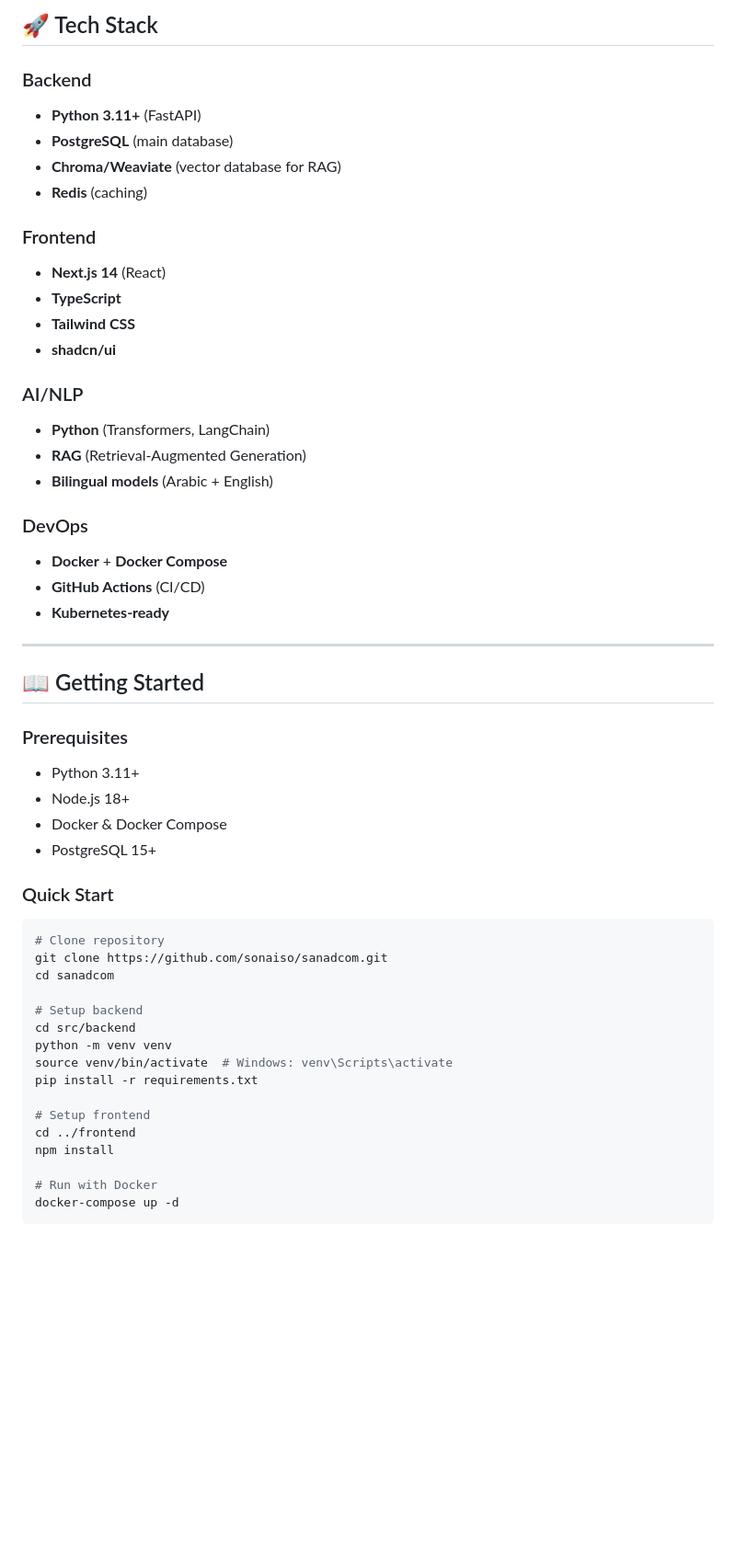
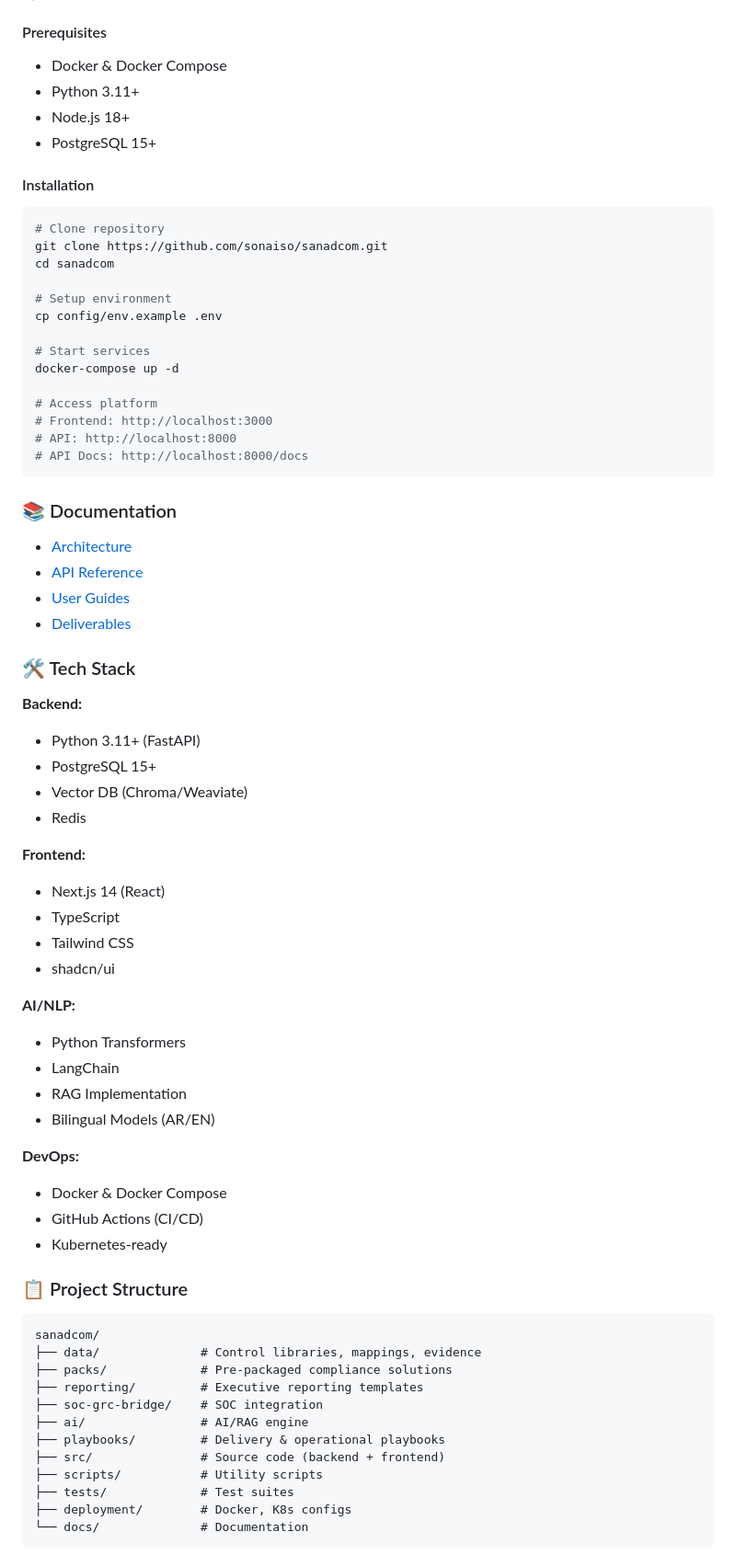
Before and after one commit to sanaddiab6-del/GRC_SC, a Markdown page: README.md, the part around one of its changes. Shown at 92% size. Rendered like a GitHub page; blank space fills up the shorter version.

````diff
--- a/README.md
+++ b/README.md
@@ -65,54 +61,72 @@ sanadcom/
 
-## 🚀 Tech Stack
-
-### Backend
-- **Python 3.11+** (FastAPI)
-- **PostgreSQL** (main database)
-- **Chroma/Weaviate** (vector database for RAG)
-- **Redis** (caching)
-
-### Frontend
-- **Next.js 14** (React)
-- **TypeScript**
-- **Tailwind CSS**
-- **shadcn/ui**
-
-### AI/NLP
-- **Python** (Transformers, LangChain)
-- **RAG** (Retrieval-Augmented Generation)
-- **Bilingual models** (Arabic + English)
-
-### DevOps
-- **Docker** + **Docker Compose**
-- **GitHub Actions** (CI/CD)
-- **Kubernetes-ready**
-
----
-
-## 📖 Getting Started
-
-### Prerequisites
+#### Prerequisites
+- Docker & Docker Compose
 - Python 3.11+
 - Node.js 18+
-- Docker & Docker Compose
 - PostgreSQL 15+
 
-### Quick Start
+#### Installation
 ```bash
 # Clone repository
 git clone https://github.com/sonaiso/sanadcom.git
 cd sanadcom
 
-# Setup backend
-cd src/backend
-python -m venv venv
-source venv/bin/activate  # Windows: venv\Scripts\activate
-pip install -r requirements.txt
+# Setup environment
+cp config/env.example .env
 
-# Setup frontend
-cd ../frontend
-npm install
+# Start services
+docker-compose up -d
 
-# Run with Docker
-docker-compose up -d
+# Access platform
+# Frontend: http://localhost:3000
+# API: http://localhost:8000
+# API Docs: http://localhost:8000/docs
 ```
+
+### 📚 Documentation
+- [Architecture](docs/architecture/README.md)
+- [API Reference](docs/api/README.md)
+- [User Guides](docs/user-guides/README.md)
+- [Deliverables](docs/deliverables/README.md)
+
+### 🛠️ Tech Stack
+
+**Backend:**
+- Python 3.11+ (FastAPI)
+- PostgreSQL 15+
+- Vector DB (Chroma/Weaviate)
+- Redis
+
+**Frontend:**
+- Next.js 14 (React)
+- TypeScript
+- Tailwind CSS
+- shadcn/ui
+
+**AI/NLP:**
+- Python Transformers
+- LangChain
+- RAG Implementation
+- Bilingual Models (AR/EN)
+
+**DevOps:**
+- Docker & Docker Compose
+- GitHub Actions (CI/CD)
+- Kubernetes-ready
+
+### 📋 Project Structure
+```
+sanadcom/
+├── data/              # Control libraries, mappings, evidence
+├── packs/             # Pre-packaged compliance solutions
+├── reporting/         # Executive reporting templates
+├── soc-grc-bridge/    # SOC integration
+├── ai/                # AI/RAG engine
+├── playbooks/         # Delivery & operational playbooks
+├── src/               # Source code (backend + frontend)
+├── scripts/           # Utility scripts
+├── tests/             # Test suites
+├── deployment/        # Docker, K8s configs
+└── docs/              # Documentation
+```
+
````
Also changed, not shown: other parts of README.md (+82 -81 lines).
